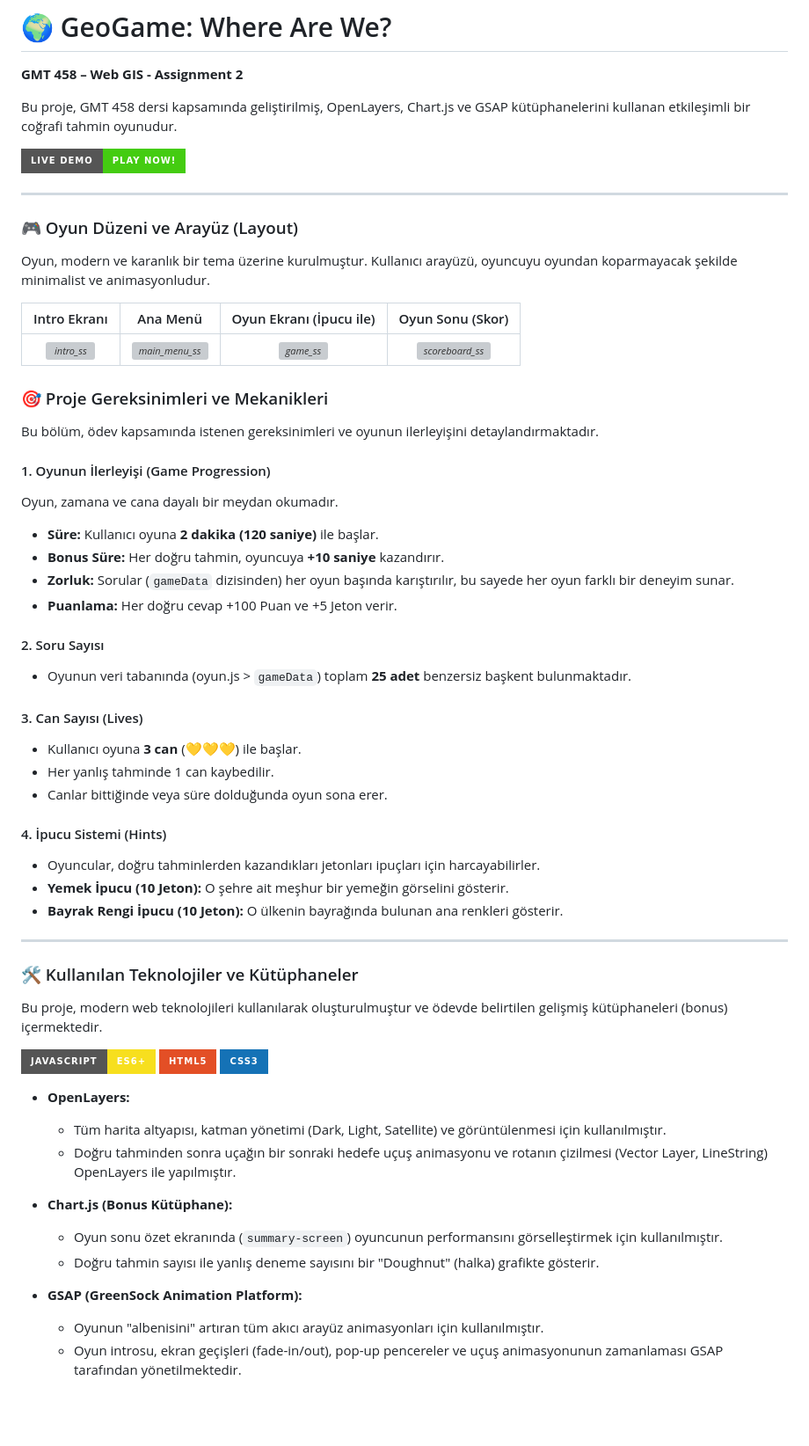
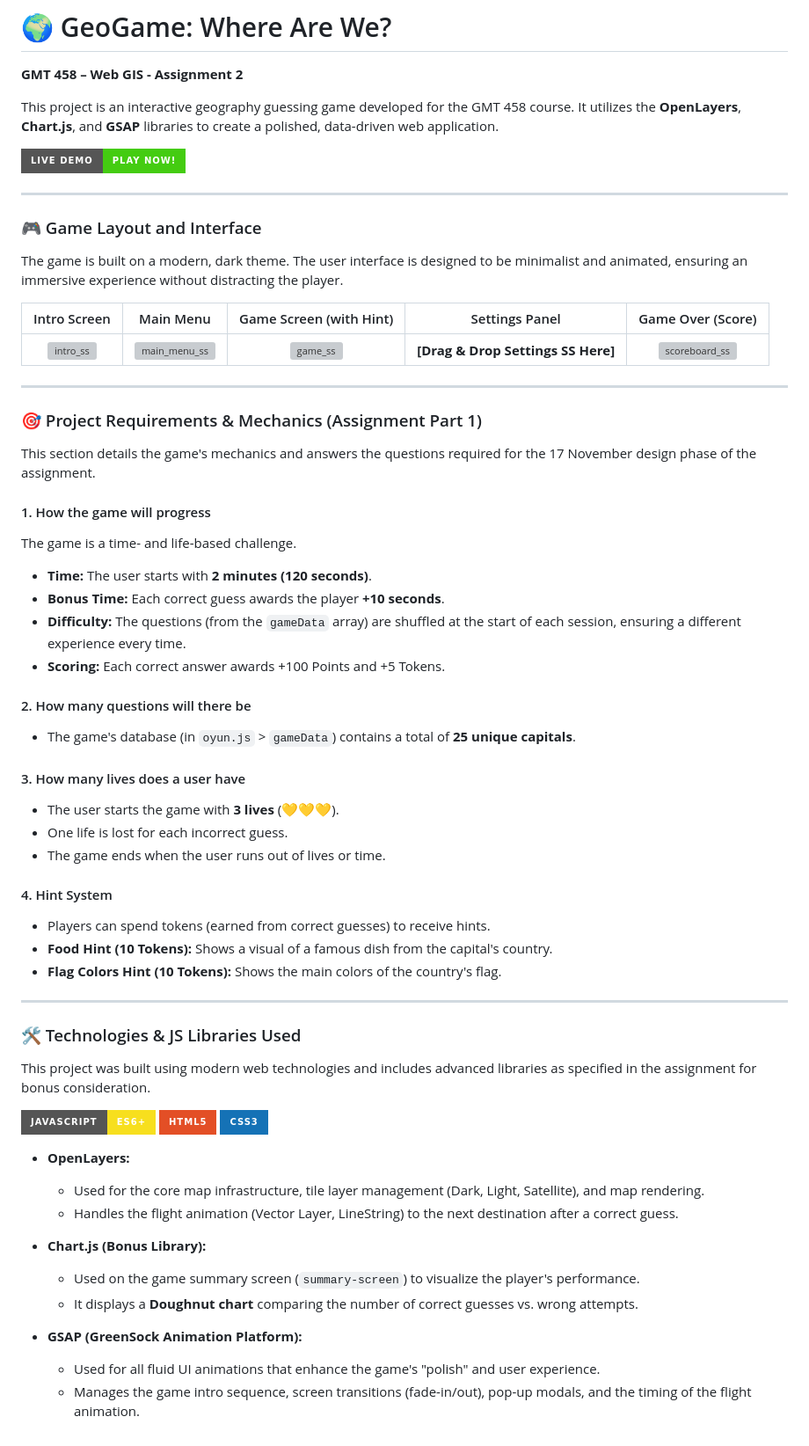
Before and after one commit to GMT-458-Web-GIS/geogame-mustafabtw, a Markdown page: README.md, the part around the change. Shown at 88% size. Drawn GitHub-style; badges without logos; blank space fills up the shorter version; grey boxes are pictures that could not be loaded.

```diff
--- a/README.md
+++ b/README.md
@@ -1,62 +1,64 @@
 # 🌍 GeoGame: Where Are We?
 **GMT 458 – Web GIS - Assignment 2**
 
-Bu proje, GMT 458 dersi kapsamında geliştirilmiş, OpenLayers, Chart.js ve GSAP kütüphanelerini kullanan etkileşimli bir coğrafi tahmin oyunudur.
+This project is an interactive geography guessing game developed for the GMT 458 course. It utilizes the **OpenLayers**, **Chart.js**, and **GSAP** libraries to create a polished, data-driven web application.
 
 [![Live Demo Button](https://img.shields.io/badge/Live_Demo-Play_Now!-brightgreen?style=for-the-badge&logo=github-pages)](https://gmt-458-web-gis.github.io/geogame-mustafabtw/)
 
 ---
 
-### 🎮 Oyun Düzeni ve Arayüz (Layout)
+### 🎮 Game Layout and Interface
 
-Oyun, modern ve karanlık bir tema üzerine kurulmuştur. Kullanıcı arayüzü, oyuncuyu oyundan koparmayacak şekilde minimalist ve animasyonludur.
+The game is built on a modern, dark theme. The user interface is designed to be minimalist and animated, ensuring an immersive experience without distracting the player.
 
-| Intro Ekranı | Ana Menü | Oyun Ekranı (İpucu ile) | Oyun Sonu (Skor) |
-| :---: | :---: | :---: | :---: |
-| *<img width="1860" height="830" alt="intro_ss" src="https://github.com/user-attachments/assets/72941f20-3df3-4a22-8b26-d7e5a4c6a91c" />* | *<img width="1857" height="881" alt="main_menu_ss" src="https://github.com/user-attachments/assets/a2a52410-62cd-4b65-88c3-5fff6aca1eb4" />* | *<img width="1862" height="878" alt="game_ss" src="https://github.com/user-attachments/assets/e5d76f28-388c-4a79-b2bf-a7f9e9109ee0" />* | *<img width="1867" height="893" alt="scoreboard_ss" src="https://github.com/user-attachments/assets/ad6e234d-aa65-405d-83bc-1db81f16871f" />* |
-
-### 🎯 Proje Gereksinimleri ve Mekanikleri
-
-Bu bölüm, ödev kapsamında istenen gereksinimleri ve oyunun ilerleyişini detaylandırmaktadır.
-
-#### 1. Oyunun İlerleyişi (Game Progression)
-Oyun, zamana ve cana dayalı bir meydan okumadır.
-* **Süre:** Kullanıcı oyuna **2 dakika (120 saniye)** ile başlar.
-* **Bonus Süre:** Her doğru tahmin, oyuncuya **+10 saniye** kazandırır.
-* **Zorluk:** Sorular (`gameData` dizisinden) her oyun başında karıştırılır, bu sayede her oyun farklı bir deneyim sunar.
-* **Puanlama:** Her doğru cevap +100 Puan ve +5 Jeton verir.
-
-#### 2. Soru Sayısı
-* Oyunun veri tabanında (oyun.js > `gameData`) toplam **25 adet** benzersiz başkent bulunmaktadır.
-
-#### 3. Can Sayısı (Lives)
-* Kullanıcı oyuna **3 can** (💛💛💛) ile başlar.
-* Her yanlış tahminde 1 can kaybedilir.
-* Canlar bittiğinde veya süre dolduğunda oyun sona erer.
-
-#### 4. İpucu Sistemi (Hints)
-* Oyuncular, doğru tahminlerden kazandıkları jetonları ipuçları için harcayabilirler.
-* **Yemek İpucu (10 Jeton):** O şehre ait meşhur bir yemeğin görselini gösterir.
-* **Bayrak Rengi İpucu (10 Jeton):** O ülkenin bayrağında bulunan ana renkleri gösterir.
+| Intro Screen | Main Menu | Game Screen (with Hint) | Settings Panel | Game Over (Score) |
+| :---: | :---: | :---: | :---: | :---: |
+| <img width="1860" height="830" alt="intro_ss" src="https://github.com/user-attachments/assets/72941f20-3df3-4a22-8b26-d7e5a4c6a91c" /> | <img width="1857" height="881" alt="main_menu_ss" src="https://github.com/user-attachments/assets/a2a52410-62cd-4b65-88c3-5fff6aca1eb4" /> | <img width="1862" height="878" alt="game_ss" src="https://github.com/user-attachments/assets/e5d76f28-388c-4a79-b2bf-a7f9e9109ee0" /> | **[Drag & Drop Settings SS Here]** | <img width="1867" height="893" alt="scoreboard_ss" src="https://github.com/user-attachments/assets/ad6e234d-aa65-405d-83bc-1db81f16871f" /> |
 
 ---
 
-### 🛠️ Kullanılan Teknolojiler ve Kütüphaneler
+### 🎯 Project Requirements & Mechanics (Assignment Part 1)
 
-Bu proje, modern web teknolojileri kullanılarak oluşturulmuştur ve ödevde belirtilen gelişmiş kütüphaneleri (bonus) içermektedir.
+This section details the game's mechanics and answers the questions required for the 17 November design phase of the assignment.
+
+#### 1. How the game will progress
+The game is a time- and life-based challenge.
+* **Time:** The user starts with **2 minutes (120 seconds)**.
+* **Bonus Time:** Each correct guess awards the player **+10 seconds**.
+* **Difficulty:** The questions (from the `gameData` array) are shuffled at the start of each session, ensuring a different experience every time.
+* **Scoring:** Each correct answer awards +100 Points and +5 Tokens.
+
+#### 2. How many questions will there be
+* The game's database (in `oyun.js` > `gameData`) contains a total of **25 unique capitals**.
+
+#### 3. How many lives does a user have
+* The user starts the game with **3 lives** (💛💛💛).
+* One life is lost for each incorrect guess.
+* The game ends when the user runs out of lives or time.
+
+#### 4. Hint System
+* Players can spend tokens (earned from correct guesses) to receive hints.
+* **Food Hint (10 Tokens):** Shows a visual of a famous dish from the capital's country.
+* **Flag Colors Hint (10 Tokens):** Shows the main colors of the country's flag.
+
+---
+
+### 🛠️ Technologies & JS Libraries Used
+
+This project was built using modern web technologies and includes advanced libraries as specified in the assignment for bonus consideration.
 
 ![JavaScript](https://img.shields.io/badge/JavaScript-ES6%2B-F7DF1E?style=for-the-badge&logo=javascript&logoColor=black)
 ![HTML5](https://img.shields.io/badge/HTML5-E34F26?style=for-the-badge&logo=html5&logoColor=white)
 ![CSS3](https://img.shields.io/badge/CSS3-1572B6?style=for-the-badge&logo=css3&logoColor=white)
 
 * **OpenLayers:**
-    * Tüm harita altyapısı, katman yönetimi (Dark, Light, Satellite) ve görüntülenmesi için kullanılmıştır.
-    * Doğru tahminden sonra uçağın bir sonraki hedefe uçuş animasyonu ve rotanın çizilmesi (Vector Layer, LineString) OpenLayers ile yapılmıştır.
+    * Used for the core map infrastructure, tile layer management (Dark, Light, Satellite), and map rendering.
+    * Handles the flight animation (Vector Layer, LineString) to the next destination after a correct guess.
 
-* **Chart.js (Bonus Kütüphane):**
-    * Oyun sonu özet ekranında (`summary-screen`) oyuncunun performansını görselleştirmek için kullanılmıştır.
-    * Doğru tahmin sayısı ile yanlış deneme sayısını bir "Doughnut" (halka) grafikte gösterir.
+* **Chart.js (Bonus Library):**
+    * Used on the game summary screen (`summary-screen`) to visualize the player's performance.
+    * It displays a **Doughnut chart** comparing the number of correct guesses vs. wrong attempts.
 
 * **GSAP (GreenSock Animation Platform):**
-    * Oyunun "albenisini" artıran tüm akıcı arayüz animasyonları için kullanılmıştır.
-    * Oyun introsu, ekran geçişleri (fade-in/out), pop-up pencereler ve uçuş animasyonunun zamanlaması GSAP tarafından yönetilmektedir.
+    * Used for all fluid UI animations that enhance the game's "polish" and user experience.
+    * Manages the game intro sequence, screen transitions (fade-in/out), pop-up modals, and the timing of the flight animation.
```
